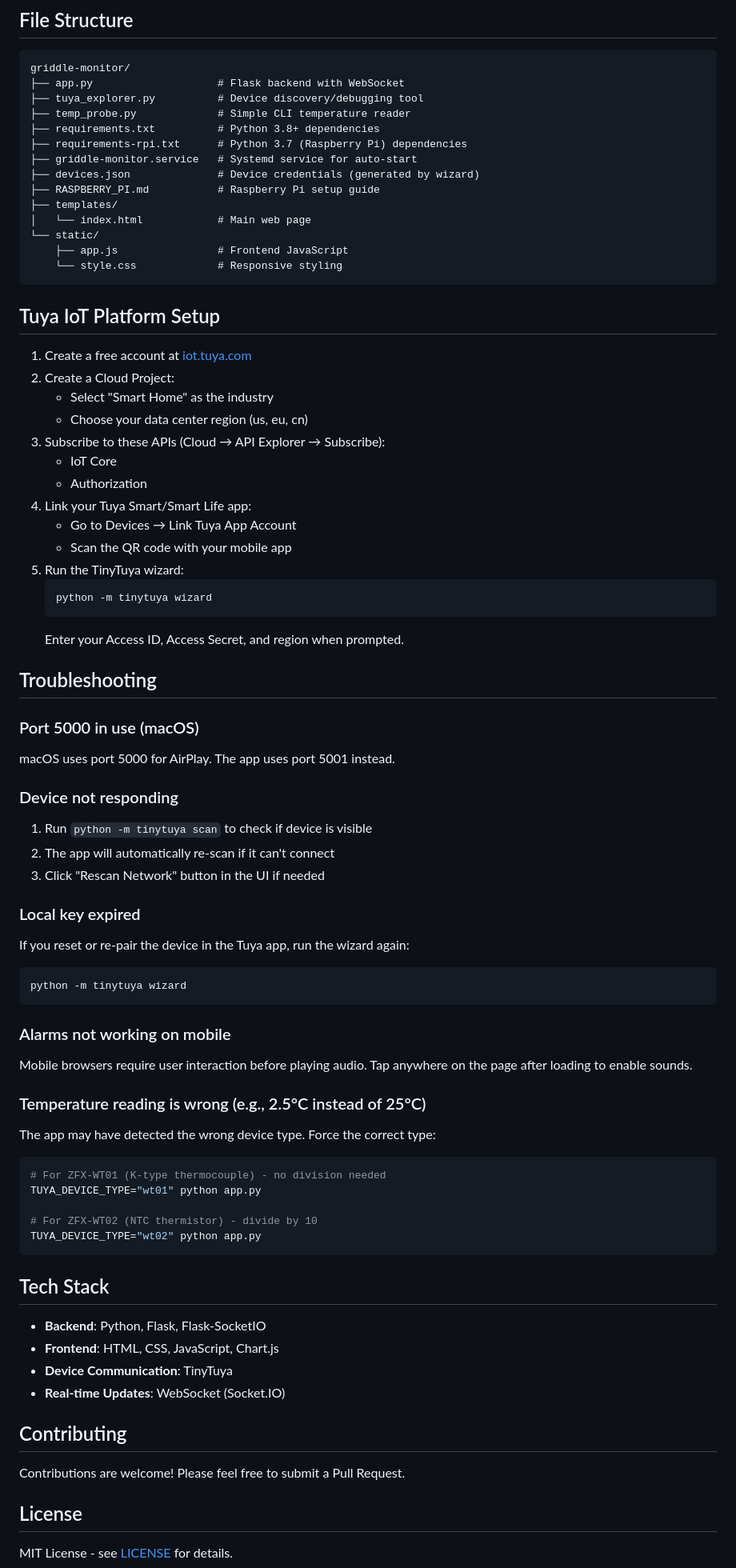
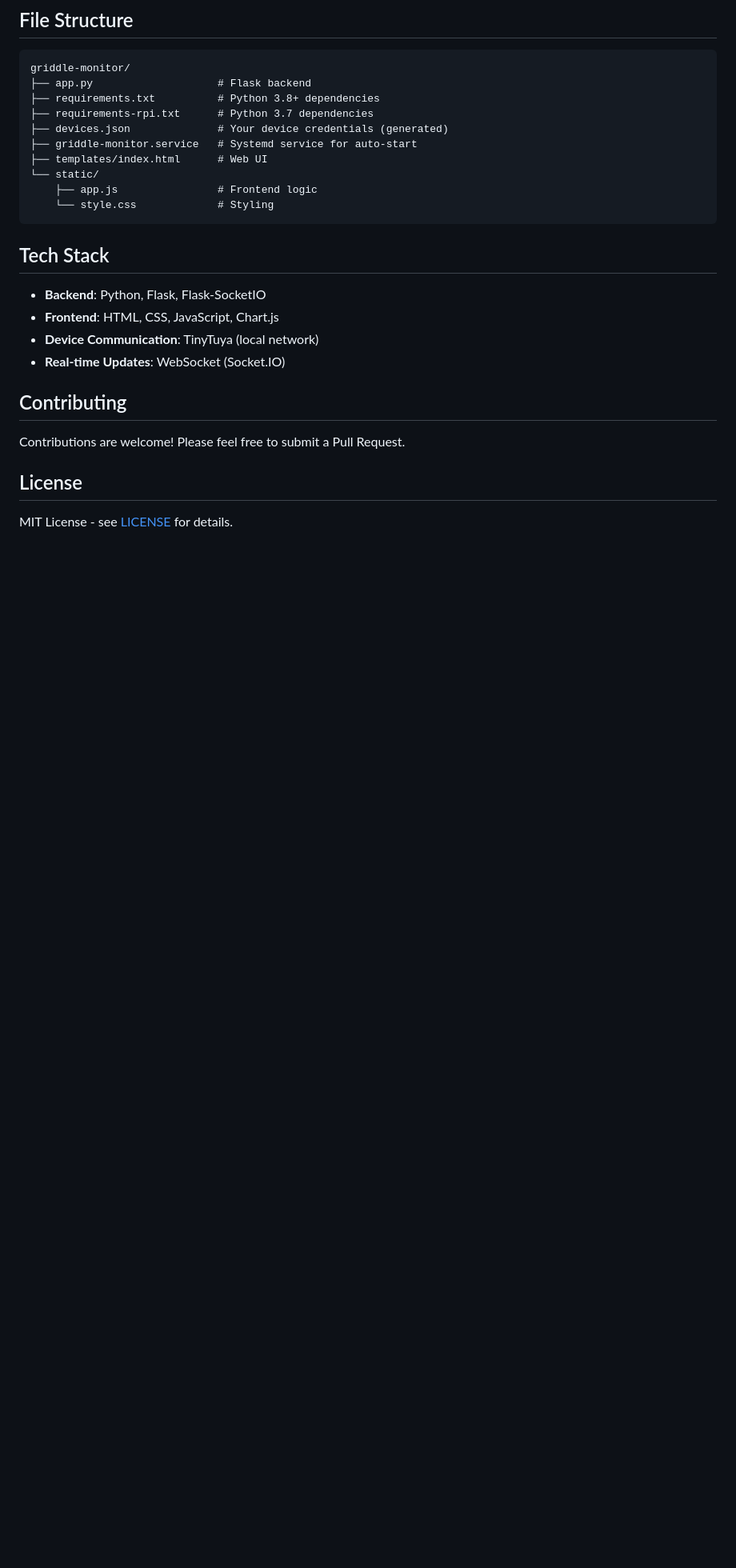
Before and after one commit to lucapinello/griddle-monitor, a Markdown page: README.md, the part around one of its changes. Shown at 80% size. Rendered like a GitHub page; blank space fills up the shorter version.

Commit message:
Improve documentation for new users

````diff
--- a/README.md
+++ b/README.md
@@ -143,73 +234,22 @@ Environment=TUYA_DEVICE_NAME=WT01
 
 ```
 griddle-monitor/
-├── app.py                    # Flask backend with WebSocket
-├── tuya_explorer.py          # Device discovery/debugging tool
-├── temp_probe.py             # Simple CLI temperature reader
+├── app.py                    # Flask backend
 ├── requirements.txt          # Python 3.8+ dependencies
-├── requirements-rpi.txt      # Python 3.7 (Raspberry Pi) dependencies
+├── requirements-rpi.txt      # Python 3.7 dependencies
+├── devices.json              # Your device credentials (generated)
 ├── griddle-monitor.service   # Systemd service for auto-start
-├── devices.json              # Device credentials (generated by wizard)
-├── RASPBERRY_PI.md           # Raspberry Pi setup guide
-├── templates/
-│   └── index.html            # Main web page
+├── templates/index.html      # Web UI
 └── static/
-    ├── app.js                # Frontend JavaScript
-    └── style.css             # Responsive styling
-```
-
-## Tuya IoT Platform Setup
-
-1. Create a free account at [iot.tuya.com](https://iot.tuya.com/)
-2. Create a Cloud Project:
-   - Select "Smart Home" as the industry
-   - Choose your data center region (us, eu, cn)
-3. Subscribe to these APIs (Cloud → API Explorer → Subscribe):
-   - IoT Core
-   - Authorization
-4. Link your Tuya Smart/Smart Life app:
-   - Go to Devices → Link Tuya App Account
-   - Scan the QR code with your mobile app
-5. Run the TinyTuya wizard:
-   ```bash
-   python -m tinytuya wizard
-   ```
-   Enter your Access ID, Access Secret, and region when prompted.
-
-## Troubleshooting
-
-### Port 5000 in use (macOS)
-macOS uses port 5000 for AirPlay. The app uses port 5001 instead.
-
-### Device not responding
-1. Run `python -m tinytuya scan` to check if device is visible
-2. The app will automatically re-scan if it can't connect
-3. Click "Rescan Network" button in the UI if needed
-
-### Local key expired
-If you reset or re-pair the device in the Tuya app, run the wizard again:
-```bash
-python -m tinytuya wizard
-```
-
-### Alarms not working on mobile
-Mobile browsers require user interaction before playing audio. Tap anywhere on the page after loading to enable sounds.
-
-### Temperature reading is wrong (e.g., 2.5°C instead of 25°C)
-The app may have detected the wrong device type. Force the correct type:
-```bash
-# For ZFX-WT01 (K-type thermocouple) - no division needed
-TUYA_DEVICE_TYPE="wt01" python app.py
-
-# For ZFX-WT02 (NTC thermistor) - divide by 10
-TUYA_DEVICE_TYPE="wt02" python app.py
+    ├── app.js                # Frontend logic
+    └── style.css             # Styling
 ```
 
 ## Tech Stack
 
 - **Backend**: Python, Flask, Flask-SocketIO
 - **Frontend**: HTML, CSS, JavaScript, Chart.js
-- **Device Communication**: TinyTuya
+- **Device Communication**: TinyTuya (local network)
 - **Real-time Updates**: WebSocket (Socket.IO)
 
 ## Contributing
````
Also changed, not shown: other parts of README.md (+171 -80 lines), RASPBERRY_PI.md (+11 -32 lines).
